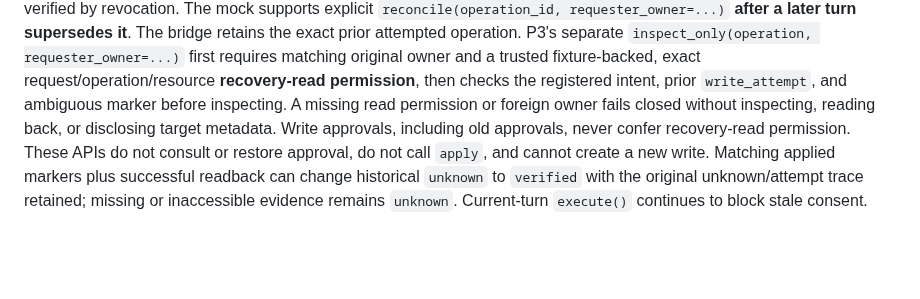
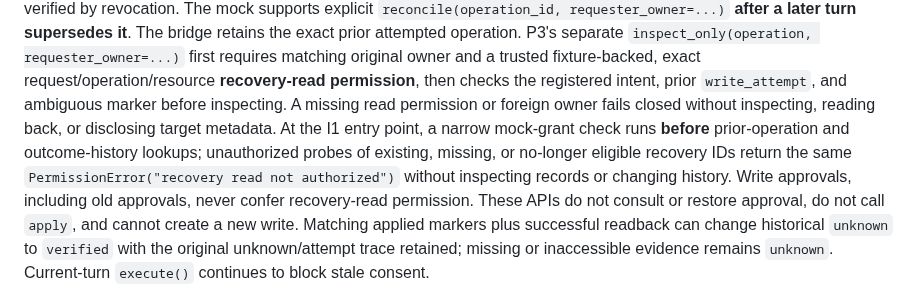
Before and after one commit to Stoqnist/chatgpt-library, a Markdown page: docs/v2-i1-mock-integration.md, the part around the change. Drawn GitHub-style; blank space fills up the shorter version.

Commit message:
docs(v2 I1): record uniform pre-lookup unauthorized recovery denial

```diff
--- a/docs/v2-i1-mock-integration.md
+++ b/docs/v2-i1-mock-integration.md
@@ -41,8 +41,12 @@ requester_owner=...)` first requires matching original owner and a trusted
 fixture-backed, exact request/operation/resource **recovery-read permission**,
 then checks the registered intent, prior `write_attempt`, and ambiguous marker
 before inspecting. A missing read permission or foreign owner fails closed
-without inspecting, reading back, or disclosing target metadata. Write
-approvals, including old approvals, never confer recovery-read permission.
+without inspecting, reading back, or disclosing target metadata. At the
+I1 entry point, a narrow mock-grant check runs **before** prior-operation and
+outcome-history lookups; unauthorized probes of existing, missing, or no-longer
+eligible recovery IDs return the same `PermissionError("recovery read not
+authorized")` without inspecting records or changing history. Write approvals,
+including old approvals, never confer recovery-read permission.
 These APIs do not consult or restore approval, do not call `apply`, and cannot
 create a new write. Matching applied markers plus successful readback can
 change historical `unknown` to `verified` with the original unknown/attempt
```
